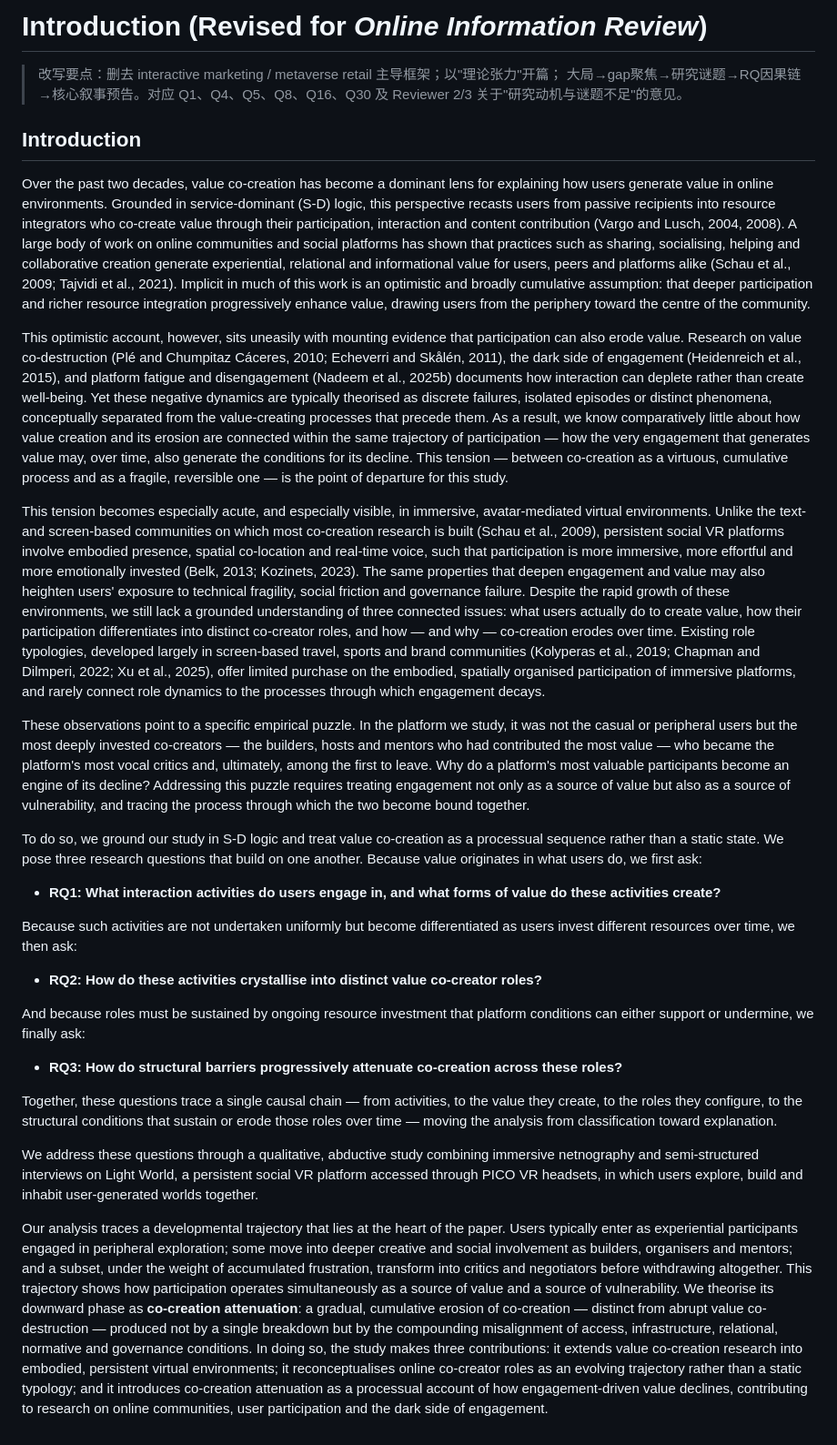
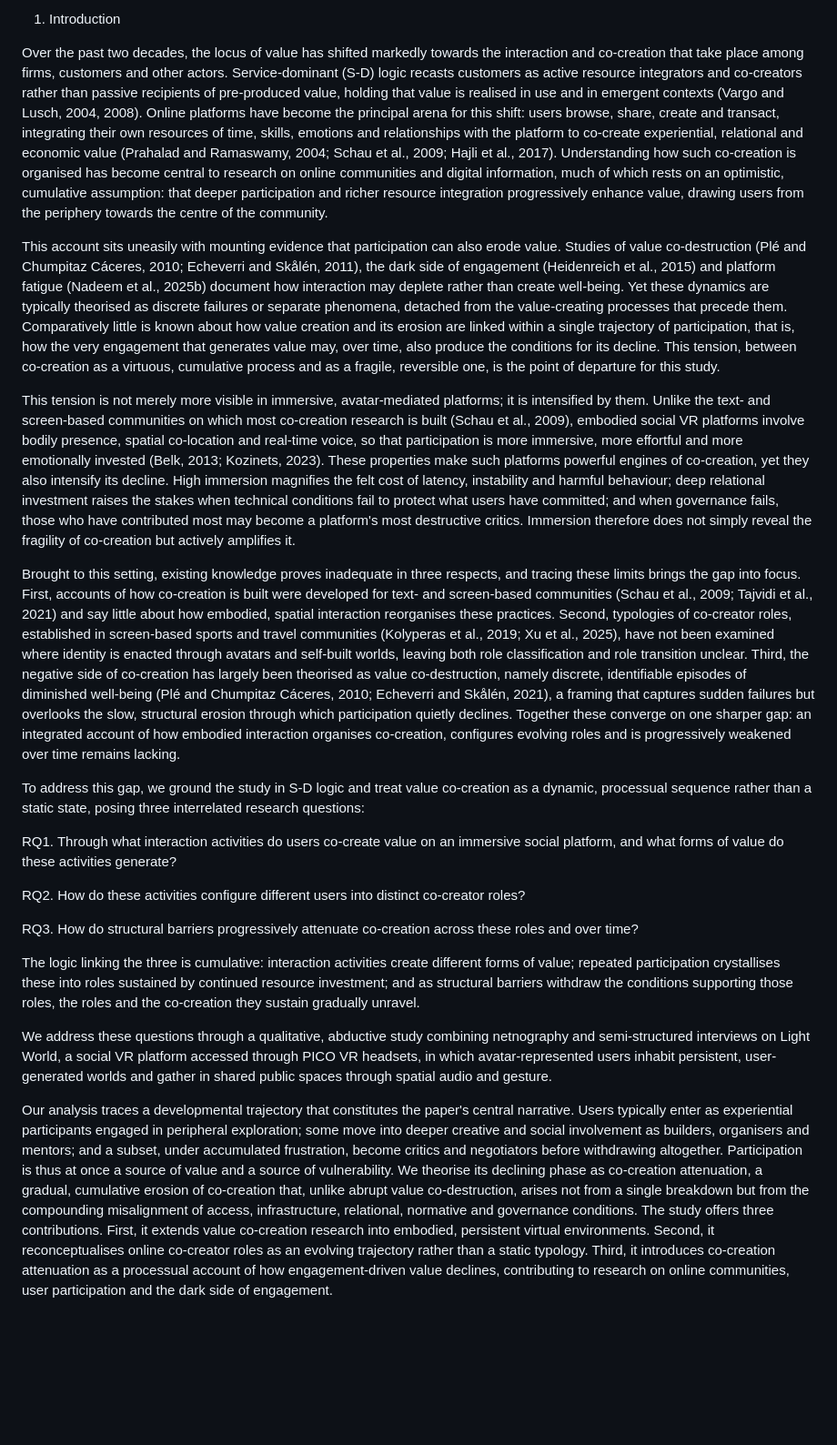
Before and after one commit to qingyunlyu0708/777, a Markdown page: 修改/01_引言_修改稿.md, the part around the change. Shown at 91% size. Rendered like a GitHub page; blank space fills up the shorter version.

Commit message:
Tighten Introduction to ~890 words, remove em-dashes

```diff
--- a/修改/01_引言_修改稿.md
+++ b/修改/01_引言_修改稿.md
@@ -1,96 +1,23 @@
-# Introduction (Revised for *Online Information Review*)
+1. Introduction
 
-> 改写要点：删去 interactive marketing / metaverse retail 主导框架；以"理论张力"开篇；
-> 大局→gap聚焦→研究谜题→RQ因果链→核心叙事预告。对应 Q1、Q4、Q5、Q8、Q16、Q30 及
-> Reviewer 2/3 关于"研究动机与谜题不足"的意见。
+Over the past two decades, the locus of value has shifted markedly towards the interaction and co-creation that take place among firms, customers and other actors. Service-dominant (S-D) logic recasts customers as active resource integrators and co-creators rather than passive recipients of pre-produced value, holding that value is realised in use and in emergent contexts (Vargo and Lusch, 2004, 2008). Online platforms have become the principal arena for this shift: users browse, share, create and transact, integrating their own resources of time, skills, emotions and relationships with the platform to co-create experiential, relational and economic value (Prahalad and Ramaswamy, 2004; Schau et al., 2009; Hajli et al., 2017). Understanding how such co-creation is organised has become central to research on online communities and digital information, much of which rests on an optimistic, cumulative assumption: that deeper participation and richer resource integration progressively enhance value, drawing users from the periphery towards the centre of the community.
 
-## Introduction
+This account sits uneasily with mounting evidence that participation can also erode value. Studies of value co-destruction (Plé and Chumpitaz Cáceres, 2010; Echeverri and Skålén, 2011), the dark side of engagement (Heidenreich et al., 2015) and platform fatigue (Nadeem et al., 2025b) document how interaction may deplete rather than create well-being. Yet these dynamics are typically theorised as discrete failures or separate phenomena, detached from the value-creating processes that precede them. Comparatively little is known about how value creation and its erosion are linked within a single trajectory of participation, that is, how the very engagement that generates value may, over time, also produce the conditions for its decline. This tension, between co-creation as a virtuous, cumulative process and as a fragile, reversible one, is the point of departure for this study.
 
-Over the past two decades, value co-creation has become a dominant lens for explaining
-how users generate value in online environments. Grounded in service-dominant (S-D) logic,
-this perspective recasts users from passive recipients into resource integrators who
-co-create value through their participation, interaction and content contribution
-(Vargo and Lusch, 2004, 2008). A large body of work on online communities and social
-platforms has shown that practices such as sharing, socialising, helping and collaborative
-creation generate experiential, relational and informational value for users, peers and
-platforms alike (Schau et al., 2009; Tajvidi et al., 2021). Implicit in much of this work
-is an optimistic and broadly cumulative assumption: that deeper participation and richer
-resource integration progressively enhance value, drawing users from the periphery toward
-the centre of the community.
+This tension is not merely more visible in immersive, avatar-mediated platforms; it is intensified by them. Unlike the text- and screen-based communities on which most co-creation research is built (Schau et al., 2009), embodied social VR platforms involve bodily presence, spatial co-location and real-time voice, so that participation is more immersive, more effortful and more emotionally invested (Belk, 2013; Kozinets, 2023). These properties make such platforms powerful engines of co-creation, yet they also intensify its decline. High immersion magnifies the felt cost of latency, instability and harmful behaviour; deep relational investment raises the stakes when technical conditions fail to protect what users have committed; and when governance fails, those who have contributed most may become a platform's most destructive critics. Immersion therefore does not simply reveal the fragility of co-creation but actively amplifies it.
 
-This optimistic account, however, sits uneasily with mounting evidence that participation
-can also erode value. Research on value co-destruction (Plé and Chumpitaz Cáceres, 2010;
-Echeverri and Skålén, 2011), the dark side of engagement (Heidenreich et al., 2015), and
-platform fatigue and disengagement (Nadeem et al., 2025b) documents how interaction can
-deplete rather than create well-being. Yet these negative dynamics are typically theorised
-as discrete failures, isolated episodes or distinct phenomena, conceptually separated from
-the value-creating processes that precede them. As a result, we know comparatively little
-about how value creation and its erosion are connected within the same trajectory of
-participation — how the very engagement that generates value may, over time, also generate
-the conditions for its decline. This tension — between co-creation as a virtuous, cumulative
-process and as a fragile, reversible one — is the point of departure for this study.
+Brought to this setting, existing knowledge proves inadequate in three respects, and tracing these limits brings the gap into focus. First, accounts of how co-creation is built were developed for text- and screen-based communities (Schau et al., 2009; Tajvidi et al., 2021) and say little about how embodied, spatial interaction reorganises these practices. Second, typologies of co-creator roles, established in screen-based sports and travel communities (Kolyperas et al., 2019; Xu et al., 2025), have not been examined where identity is enacted through avatars and self-built worlds, leaving both role classification and role transition unclear. Third, the negative side of co-creation has largely been theorised as value co-destruction, namely discrete, identifiable episodes of diminished well-being (Plé and Chumpitaz Cáceres, 2010; Echeverri and Skålén, 2021), a framing that captures sudden failures but overlooks the slow, structural erosion through which participation quietly declines. Together these converge on one sharper gap: an integrated account of how embodied interaction organises co-creation, configures evolving roles and is progressively weakened over time remains lacking.
 
-This tension becomes especially acute, and especially visible, in immersive,
-avatar-mediated virtual environments. Unlike the text- and screen-based communities on which
-most co-creation research is built (Schau et al., 2009), persistent social VR platforms
-involve embodied presence, spatial co-location and real-time voice, such that participation
-is more immersive, more effortful and more emotionally invested (Belk, 2013; Kozinets, 2023).
-The same properties that deepen engagement and value may also heighten users' exposure to
-technical fragility, social friction and governance failure. Despite the rapid growth of
-these environments, we still lack a grounded understanding of three connected issues: what
-users actually do to create value, how their participation differentiates into distinct
-co-creator roles, and how — and why — co-creation erodes over time. Existing role
-typologies, developed largely in screen-based travel, sports and brand communities
-(Kolyperas et al., 2019; Chapman and Dilmperi, 2022; Xu et al., 2025), offer limited
-purchase on the embodied, spatially organised participation of immersive platforms, and
-rarely connect role dynamics to the processes through which engagement decays.
+To address this gap, we ground the study in S-D logic and treat value co-creation as a dynamic, processual sequence rather than a static state, posing three interrelated research questions:
 
-These observations point to a specific empirical puzzle. In the platform we study, it was
-not the casual or peripheral users but the most deeply invested co-creators — the builders,
-hosts and mentors who had contributed the most value — who became the platform's most vocal
-critics and, ultimately, among the first to leave. Why do a platform's most valuable
-participants become an engine of its decline? Addressing this puzzle requires treating
-engagement not only as a source of value but also as a source of vulnerability, and tracing
-the process through which the two become bound together.
+RQ1. Through what interaction activities do users co-create value on an immersive social platform, and what forms of value do these activities generate?
 
-To do so, we ground our study in S-D logic and treat value co-creation as a processual
-sequence rather than a static state. We pose three research questions that build on one
-another. Because value originates in what users do, we first ask:
+RQ2. How do these activities configure different users into distinct co-creator roles?
 
-- **RQ1: What interaction activities do users engage in, and what forms of value do these
-  activities create?**
+RQ3. How do structural barriers progressively attenuate co-creation across these roles and over time?
 
-Because such activities are not undertaken uniformly but become differentiated as users
-invest different resources over time, we then ask:
+The logic linking the three is cumulative: interaction activities create different forms of value; repeated participation crystallises these into roles sustained by continued resource investment; and as structural barriers withdraw the conditions supporting those roles, the roles and the co-creation they sustain gradually unravel.
 
-- **RQ2: How do these activities crystallise into distinct value co-creator roles?**
+We address these questions through a qualitative, abductive study combining netnography and semi-structured interviews on Light World, a social VR platform accessed through PICO VR headsets, in which avatar-represented users inhabit persistent, user-generated worlds and gather in shared public spaces through spatial audio and gesture.
 
-And because roles must be sustained by ongoing resource investment that platform conditions
-can either support or undermine, we finally ask:
-
-- **RQ3: How do structural barriers progressively attenuate co-creation across these roles?**
-
-Together, these questions trace a single causal chain — from activities, to the value they
-create, to the roles they configure, to the structural conditions that sustain or erode
-those roles over time — moving the analysis from classification toward explanation.
-
-We address these questions through a qualitative, abductive study combining immersive
-netnography and semi-structured interviews on Light World, a persistent social VR platform
-accessed through PICO VR headsets, in which users explore, build and inhabit user-generated
-worlds together.
-
-Our analysis traces a developmental trajectory that lies at the heart of the paper. Users
-typically enter as experiential participants engaged in peripheral exploration; some move
-into deeper creative and social involvement as builders, organisers and mentors; and a
-subset, under the weight of accumulated frustration, transform into critics and negotiators
-before withdrawing altogether. This trajectory shows how participation operates
-simultaneously as a source of value and a source of vulnerability. We theorise its downward
-phase as **co-creation attenuation**: a gradual, cumulative erosion of co-creation —
-distinct from abrupt value co-destruction — produced not by a single breakdown but by the
-compounding misalignment of access, infrastructure, relational, normative and governance
-conditions. In doing so, the study makes three contributions: it extends value co-creation
-research into embodied, persistent virtual environments; it reconceptualises online
-co-creator roles as an evolving trajectory rather than a static typology; and it introduces
-co-creation attenuation as a processual account of how engagement-driven value declines,
-contributing to research on online communities, user participation and the dark side of
-engagement.
+Our analysis traces a developmental trajectory that constitutes the paper's central narrative. Users typically enter as experiential participants engaged in peripheral exploration; some move into deeper creative and social involvement as builders, organisers and mentors; and a subset, under accumulated frustration, become critics and negotiators before withdrawing altogether. Participation is thus at once a source of value and a source of vulnerability. We theorise its declining phase as co-creation attenuation, a gradual, cumulative erosion of co-creation that, unlike abrupt value co-destruction, arises not from a single breakdown but from the compounding misalignment of access, infrastructure, relational, normative and governance conditions. The study offers three contributions. First, it extends value co-creation research into embodied, persistent virtual environments. Second, it reconceptualises online co-creator roles as an evolving trajectory rather than a static typology. Third, it introduces co-creation attenuation as a processual account of how engagement-driven value declines, contributing to research on online communities, user participation and the dark side of engagement.
```
